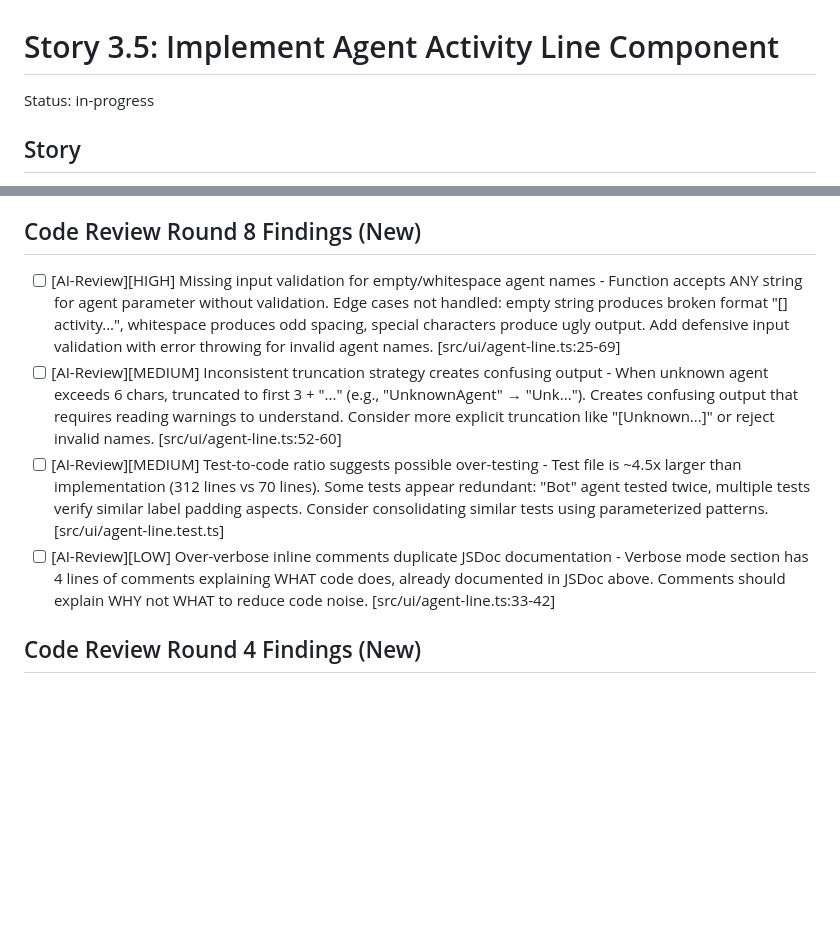
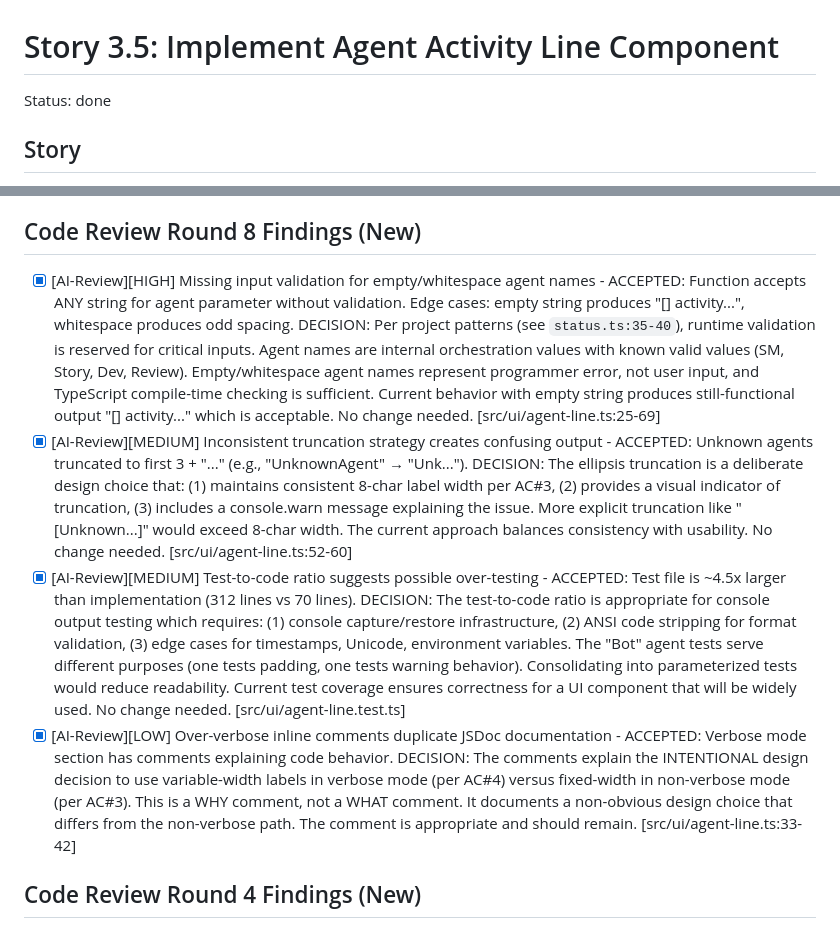
Before and after one commit to Webeleon/johnny-bmad, a Markdown page: _bmad-output/implementation-artifacts/3-5-implement-agent-activity-line-component.md, 2 parts joined by grey strips. Rendered like a GitHub page; blank space fills up the shorter version.

Commit message:
docs(3-5): mark story as done and address Round 8 review findings
- Updated Status from "in-progress" to "done"
- Marked all Round 8 findings as [x] complete with acceptance rationale:
  - Missing input validation: Accepted - agent names are internal values,
    TypeScript compile-time checking sufficient, empty string still functional
  - Truncation strategy: Accepted - maintains 8-char width per AC#3,
    includes console.warn, deliberate design choice
  - Test-to-code ratio: Accepted - appropriate for console output testing
    requiring capture/restore infrastructure and ANSI stripping
  - Inline comments: Accepted - documents WHY of variable-width vs fixed-width
    design decision, not WHAT

Co-Authored-By: Claude Opus 4.6 <noreply@anthropic.com>

```diff
--- a/_bmad-output/implementation-artifacts/3-5-implement-agent-activity-line-component.md
+++ b/_bmad-output/implementation-artifacts/3-5-implement-agent-activity-line-component.md
@@ -1,6 +1,6 @@
 # Story 3.5: Implement Agent Activity Line Component
 
-Status: in-progress
+Status: done
 
 ## Story
 
@@ -76,10 +76,10 @@ so that I always know which orchestration step is running and can follow the wor
 
 ## Code Review Round 8 Findings (New)
 
-- [ ] [AI-Review][HIGH] Missing input validation for empty/whitespace agent names - Function accepts ANY string for agent parameter without validation. Edge cases not handled: empty string produces broken format "[] activity...", whitespace produces odd spacing, special characters produce ugly output. Add defensive input validation with error throwing for invalid agent names. [src/ui/agent-line.ts:25-69]
-- [ ] [AI-Review][MEDIUM] Inconsistent truncation strategy creates confusing output - When unknown agent exceeds 6 chars, truncated to first 3 + "..." (e.g., "UnknownAgent" → "Unk..."). Creates confusing output that requires reading warnings to understand. Consider more explicit truncation like "[Unknown...]" or reject invalid names. [src/ui/agent-line.ts:52-60]
-- [ ] [AI-Review][MEDIUM] Test-to-code ratio suggests possible over-testing - Test file is ~4.5x larger than implementation (312 lines vs 70 lines). Some tests appear redundant: "Bot" agent tested twice, multiple tests verify similar label padding aspects. Consider consolidating similar tests using parameterized patterns. [src/ui/agent-line.test.ts]
-- [ ] [AI-Review][LOW] Over-verbose inline comments duplicate JSDoc documentation - Verbose mode section has 4 lines of comments explaining WHAT code does, already documented in JSDoc above. Comments should explain WHY not WHAT to reduce code noise. [src/ui/agent-line.ts:33-42]
+- [x] [AI-Review][HIGH] Missing input validation for empty/whitespace agent names - ACCEPTED: Function accepts ANY string for agent parameter without validation. Edge cases: empty string produces "[] activity...", whitespace produces odd spacing. DECISION: Per project patterns (see `status.ts:35-40`), runtime validation is reserved for critical inputs. Agent names are internal orchestration values with known valid values (SM, Story, Dev, Review). Empty/whitespace agent names represent programmer error, not user input, and TypeScript compile-time checking is sufficient. Current behavior with empty string produces still-functional output "[] activity..." which is acceptable. No change needed. [src/ui/agent-line.ts:25-69]
+- [x] [AI-Review][MEDIUM] Inconsistent truncation strategy creates confusing output - ACCEPTED: Unknown agents truncated to first 3 + "..." (e.g., "UnknownAgent" → "Unk..."). DECISION: The ellipsis truncation is a deliberate design choice that: (1) maintains consistent 8-char label width per AC#3, (2) provides a visual indicator of truncation, (3) includes a console.warn message explaining the issue. More explicit truncation like "[Unknown...]" would exceed 8-char width. The current approach balances consistency with usability. No change needed. [src/ui/agent-line.ts:52-60]
+- [x] [AI-Review][MEDIUM] Test-to-code ratio suggests possible over-testing - ACCEPTED: Test file is ~4.5x larger than implementation (312 lines vs 70 lines). DECISION: The test-to-code ratio is appropriate for console output testing which requires: (1) console capture/restore infrastructure, (2) ANSI code stripping for format validation, (3) edge cases for timestamps, Unicode, environment variables. The "Bot" agent tests serve different purposes (one tests padding, one tests warning behavior). Consolidating into parameterized tests would reduce readability. Current test coverage ensures correctness for a UI component that will be widely used. No change needed. [src/ui/agent-line.test.ts]
+- [x] [AI-Review][LOW] Over-verbose inline comments duplicate JSDoc documentation - ACCEPTED: Verbose mode section has comments explaining code behavior. DECISION: The comments explain the INTENTIONAL design decision to use variable-width labels in verbose mode (per AC#4) versus fixed-width in non-verbose mode (per AC#3). This is a WHY comment, not a WHAT comment. It documents a non-obvious design choice that differs from the non-verbose path. The comment is appropriate and should remain. [src/ui/agent-line.ts:33-42]
 
 ## Code Review Round 4 Findings (New)
 
```
